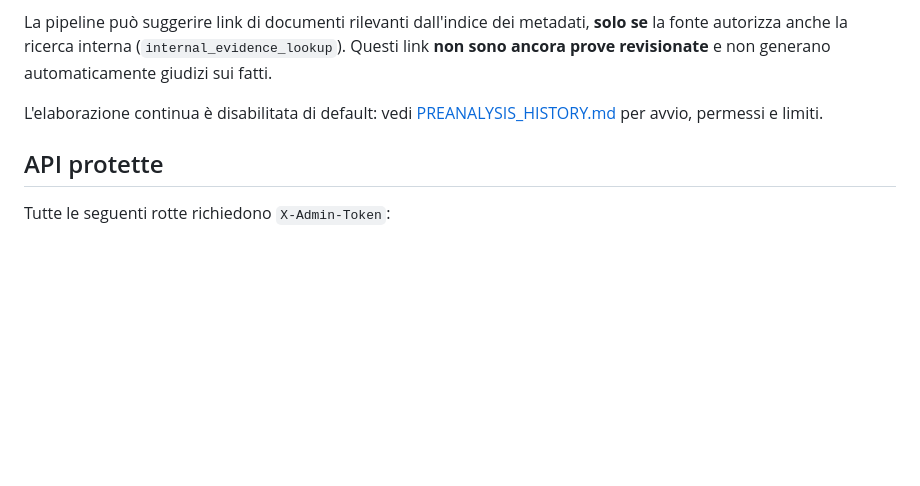
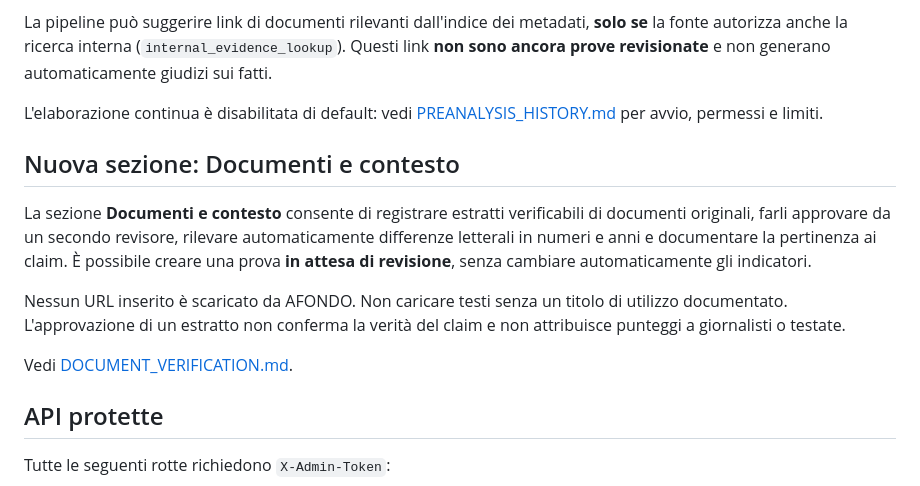
Before and after one commit to jellero/afondo, a Markdown page: docs/ADMIN.md, the part around the change. Rendered like a GitHub page; blank space fills up the shorter version.

Commit message:
docs: describe reviewed documentary context workflow and its limitations

```diff
--- a/docs/ADMIN.md
+++ b/docs/ADMIN.md
@@ -103,6 +103,21 @@ revisionate** e non generano automaticamente giudizi sui fatti.
 L'elaborazione continua è disabilitata di default: vedi
 [PREANALYSIS_HISTORY.md](PREANALYSIS_HISTORY.md) per avvio, permessi e limiti.
 
+## Nuova sezione: Documenti e contesto
+
+La sezione **Documenti e contesto** consente di registrare estratti
+verificabili di documenti originali, farli approvare da un secondo
+revisore, rilevare automaticamente differenze letterali in numeri e anni
+e documentare la pertinenza ai claim. È possibile creare una prova
+**in attesa di revisione**, senza cambiare automaticamente gli indicatori.
+
+Nessun URL inserito è scaricato da AFONDO. Non caricare testi senza
+un titolo di utilizzo documentato. L'approvazione di un estratto non
+conferma la verità del claim e non attribuisce punteggi a giornalisti
+o testate.
+
+Vedi [DOCUMENT_VERIFICATION.md](DOCUMENT_VERIFICATION.md).
+
 ## API protette
 
 Tutte le seguenti rotte richiedono `X-Admin-Token`:
```
